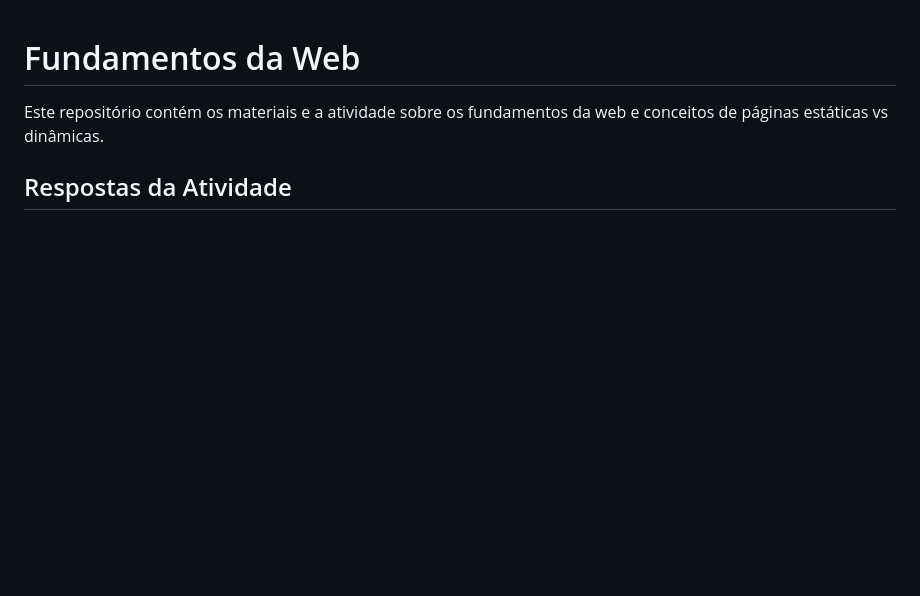
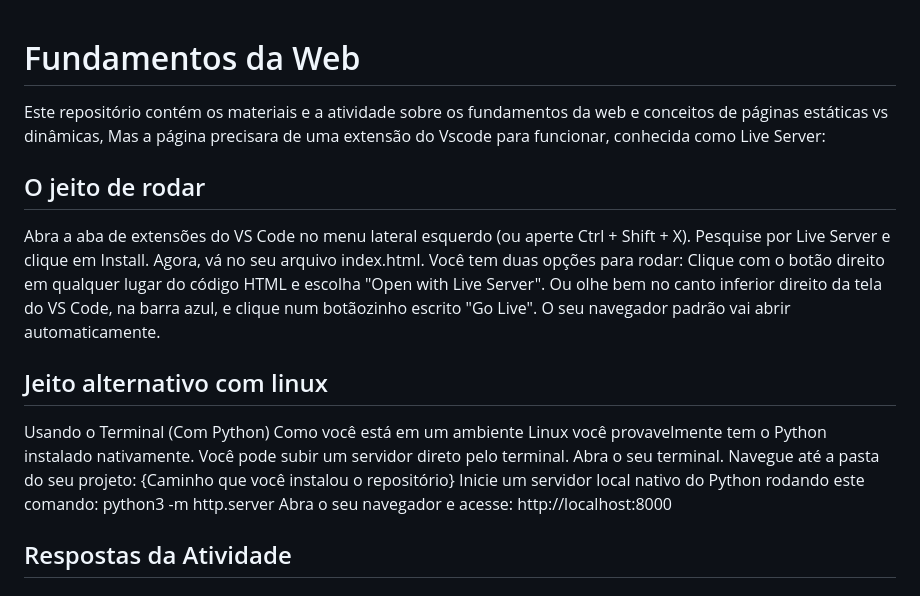
Before and after one commit to renanfelixdr14/ds2-exercicios-javascript, a Markdown page: README.md, the part around the change. Rendered like a GitHub page; blank space fills up the shorter version.

Commit message:
Adicionando metodos para o funcionamento do site

```diff
--- a/README.md
+++ b/README.md
@@ -1,6 +1,30 @@
 # Fundamentos da Web
 
-Este repositório contém os materiais e a atividade sobre os fundamentos da web e conceitos de páginas estáticas vs dinâmicas.
+Este repositório contém os materiais e a atividade sobre os fundamentos da web e conceitos de páginas estáticas vs dinâmicas, Mas a página precisara de uma extensão do Vscode para funcionar,
+conhecida como Live Server:
+
+## O jeito de rodar
+
+Abra a aba de extensões do VS Code no menu lateral esquerdo (ou aperte Ctrl + Shift + X).
+Pesquise por Live Server e clique em Install.
+Agora, vá no seu arquivo index.html.
+Você tem duas opções para rodar:
+Clique com o botão direito em qualquer lugar do código HTML e escolha "Open with Live Server".
+Ou olhe bem no canto inferior direito da tela do VS Code, na barra azul, e clique num botãozinho escrito "Go Live".
+O seu navegador padrão vai abrir automaticamente.
+
+## Jeito alternativo com linux
+
+Usando o Terminal (Com Python)
+Como você está em um ambiente Linux você provavelmente tem o Python instalado nativamente.
+Você pode subir um servidor direto pelo terminal.
+Abra o seu terminal.
+Navegue até a pasta do seu projeto:
+{Caminho que você instalou o repositório}
+Inicie um servidor local nativo do Python rodando este comando:
+python3 -m http.server
+Abra o seu navegador e acesse: http://localhost:8000
+
 
 ## Respostas da Atividade
 
```
